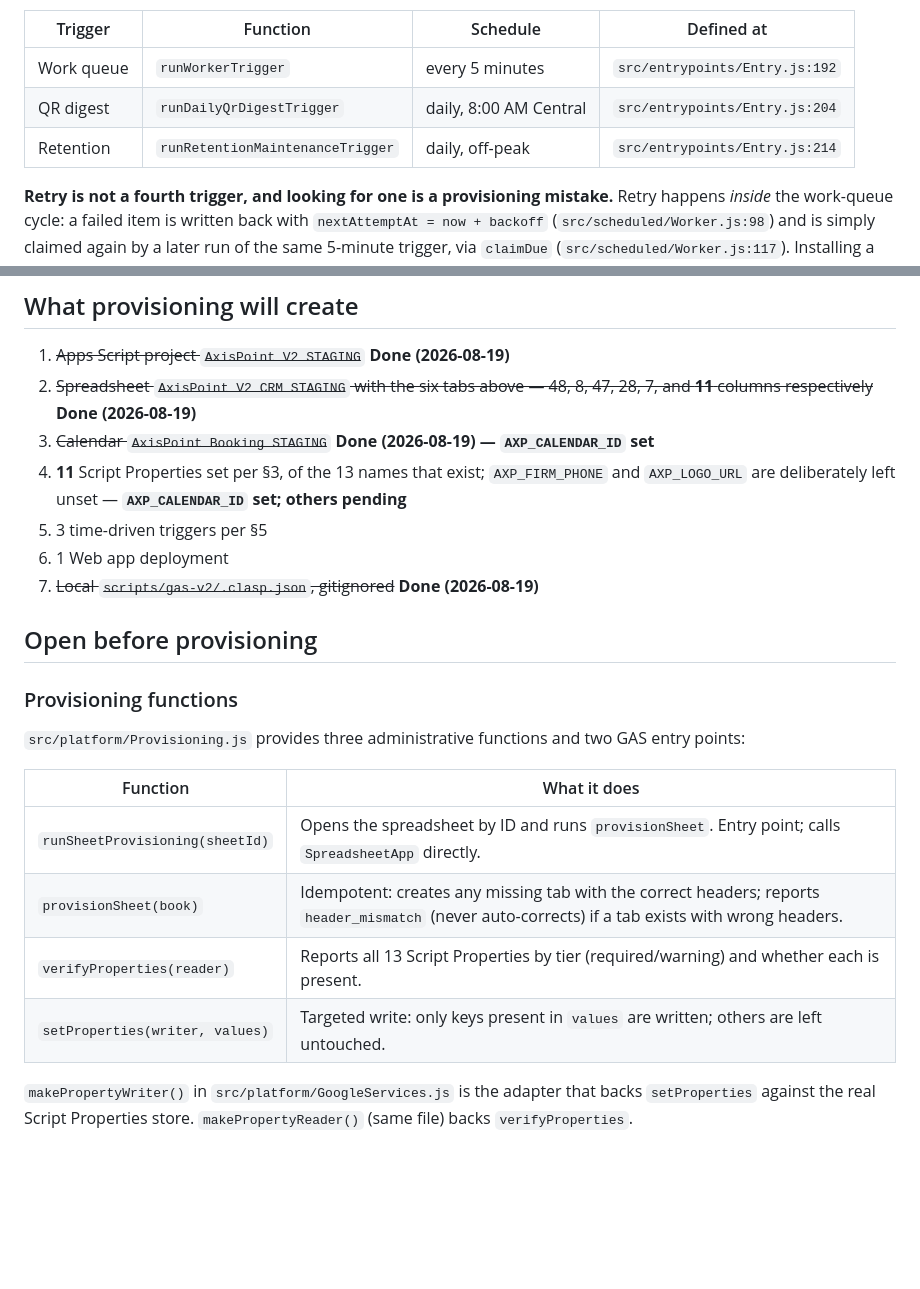
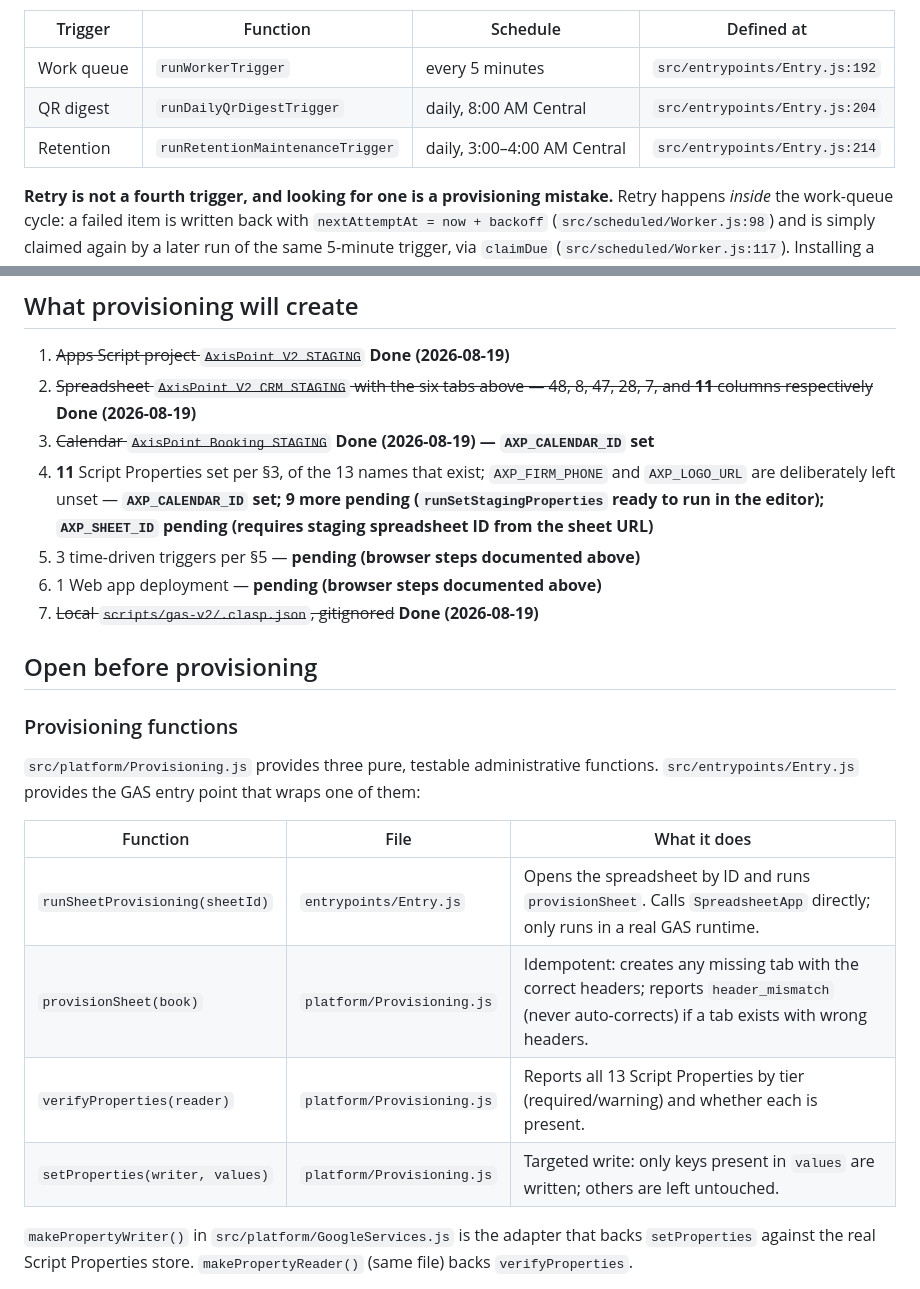
Before and after one commit to PurplePean/AxisPointWeb-, a Markdown page: docs/staging-provisioning.md, 2 parts joined by grey strips. Rendered like a GitHub page; blank space fills up the shorter version.

```diff
--- a/docs/staging-provisioning.md
+++ b/docs/staging-provisioning.md
@@ -210,7 +210,7 @@ verified: 0 occurrences). All three are created by hand in the Apps Script UI.
 |---|---|---|---|
 | Work queue | `runWorkerTrigger` | every 5 minutes | `src/entrypoints/Entry.js:192` |
 | QR digest | `runDailyQrDigestTrigger` | daily, 8:00 AM Central | `src/entrypoints/Entry.js:204` |
-| Retention | `runRetentionMaintenanceTrigger` | daily, off-peak | `src/entrypoints/Entry.js:214` |
+| Retention | `runRetentionMaintenanceTrigger` | daily, 3:00–4:00 AM Central | `src/entrypoints/Entry.js:214` |
 
 **Retry is not a fourth trigger, and looking for one is a provisioning mistake.** Retry
 happens *inside* the work-queue cycle: a failed item is written back with
@@ -584,23 +584,26 @@ production run.
    **11** columns respectively~~ **Done (2026-08-19)**
 3. ~~Calendar `AxisPoint Booking STAGING`~~ **Done (2026-08-19) — `AXP_CALENDAR_ID` set**
 4. **11** Script Properties set per §3, of the 13 names that exist; `AXP_FIRM_PHONE` and
-   `AXP_LOGO_URL` are deliberately left unset — **`AXP_CALENDAR_ID` set; others pending**
-5. 3 time-driven triggers per §5
-6. 1 Web app deployment
+   `AXP_LOGO_URL` are deliberately left unset — **`AXP_CALENDAR_ID` set; 9 more pending
+   (`runSetStagingProperties` ready to run in the editor); `AXP_SHEET_ID` pending (requires
+   staging spreadsheet ID from the sheet URL)**
+5. 3 time-driven triggers per §5 — **pending (browser steps documented above)**
+6. 1 Web app deployment — **pending (browser steps documented above)**
 7. ~~Local `scripts/gas-v2/.clasp.json`, gitignored~~ **Done (2026-08-19)**
 
 ## Open before provisioning
 
 ### Provisioning functions
 
-`src/platform/Provisioning.js` provides three administrative functions and two GAS entry points:
+`src/platform/Provisioning.js` provides three pure, testable administrative functions.
+`src/entrypoints/Entry.js` provides the GAS entry point that wraps one of them:
 
-| Function | What it does |
-|---|---|
-| `runSheetProvisioning(sheetId)` | Opens the spreadsheet by ID and runs `provisionSheet`. Entry point; calls `SpreadsheetApp` directly. |
-| `provisionSheet(book)` | Idempotent: creates any missing tab with the correct headers; reports `header_mismatch` (never auto-corrects) if a tab exists with wrong headers. |
-| `verifyProperties(reader)` | Reports all 13 Script Properties by tier (required/warning) and whether each is present. |
-| `setProperties(writer, values)` | Targeted write: only keys present in `values` are written; others are left untouched. |
+| Function | File | What it does |
+|---|---|---|
+| `runSheetProvisioning(sheetId)` | `entrypoints/Entry.js` | Opens the spreadsheet by ID and runs `provisionSheet`. Calls `SpreadsheetApp` directly; only runs in a real GAS runtime. |
+| `provisionSheet(book)` | `platform/Provisioning.js` | Idempotent: creates any missing tab with the correct headers; reports `header_mismatch` (never auto-corrects) if a tab exists with wrong headers. |
+| `verifyProperties(reader)` | `platform/Provisioning.js` | Reports all 13 Script Properties by tier (required/warning) and whether each is present. |
+| `setProperties(writer, values)` | `platform/Provisioning.js` | Targeted write: only keys present in `values` are written; others are left untouched. |
 
 `makePropertyWriter()` in `src/platform/GoogleServices.js` is the adapter that backs `setProperties`
 against the real Script Properties store. `makePropertyReader()` (same file) backs `verifyProperties`.
```
Also changed, not shown: docs/deployment.md (+17 -13 lines).
